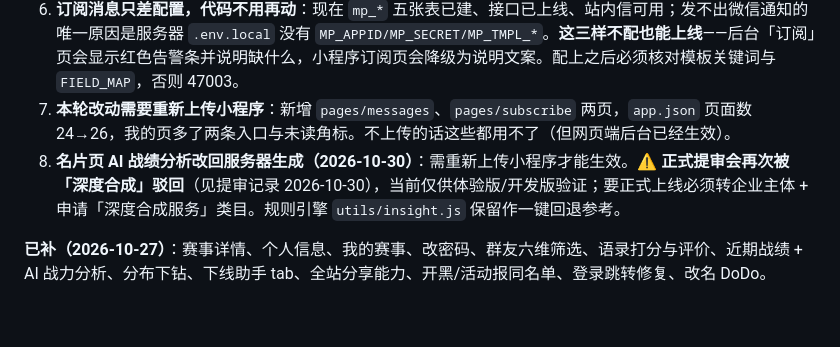
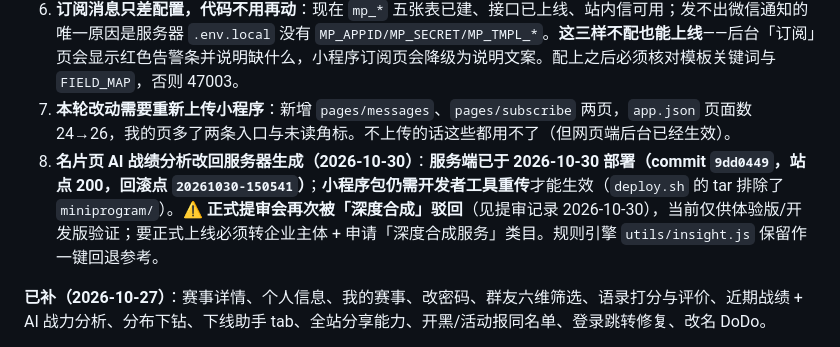
Before and after one commit to dinglegexiaomubiao/playerallocationsystem_next, a Markdown page: 小程序项目档案.md, the part around the change. Drawn GitHub-style; blank space fills up the shorter version.

Commit message:
docs: 档案记录 AI 战绩分析服务端已部署（9dd0449），小程序包待重传

```diff
--- a/小程序项目档案.md
+++ b/小程序项目档案.md
@@ -102,7 +102,7 @@
 5. **AI 耗时与客户端超时（2026-10-30 重新生效）**：名片页恢复调 `POST /api/ai-analysis`。客户端上限看 `app.json` 的 `networkTimeout.request = 100000`，服务端 90s 硬超时；正常 haiku 模型 3~10 秒返回，若首屏超时用户点「重新生成」——服务端 30 分钟内存缓存若已算完会秒回。**那段 90 秒 / 30 分钟缓存的逻辑不要删。**
 6. **订阅消息只差配置，代码不用再动**：现在 `mp_*` 五张表已建、接口已上线、站内信可用；发不出微信通知的唯一原因是服务器 `.env.local` 没有 `MP_APPID/MP_SECRET/MP_TMPL_*`。**这三样不配也能上线**——后台「订阅」页会显示红色告警条并说明缺什么，小程序订阅页会降级为说明文案。配上之后必须核对模板关键词与 `FIELD_MAP`，否则 47003。
 7. **本轮改动需要重新上传小程序**：新增 `pages/messages`、`pages/subscribe` 两页，`app.json` 页面数 24→26，我的页多了两条入口与未读角标。不上传的话这些都用不了（但网页端后台已经生效）。
-8. **名片页 AI 战绩分析改回服务器生成（2026-10-30）**：需重新上传小程序才能生效。⚠ **正式提审会再次被「深度合成」驳回**（见提审记录 2026-10-30），当前仅供体验版/开发版验证；要正式上线必须转企业主体 + 申请「深度合成服务」类目。规则引擎 `utils/insight.js` 保留作一键回退参考。
+8. **名片页 AI 战绩分析改回服务器生成（2026-10-30）**：**服务端已于 2026-10-30 部署（commit `9dd0449`，站点 200，回滚点 `20261030-150541`）**；**小程序包仍需开发者工具重传**才能生效（`deploy.sh` 的 tar 排除了 `miniprogram/`）。⚠ **正式提审会再次被「深度合成」驳回**（见提审记录 2026-10-30），当前仅供体验版/开发版验证；要正式上线必须转企业主体 + 申请「深度合成服务」类目。规则引擎 `utils/insight.js` 保留作一键回退参考。
 
 **已补（2026-10-27）**：赛事详情、个人信息、我的赛事、改密码、群友六维筛选、语录打分与评价、近期战绩 + AI 战力分析、分布下钻、下线助手 tab、全站分享能力、开黑/活动报同名单、登录跳转修复、改名 DoDo。
 
```
